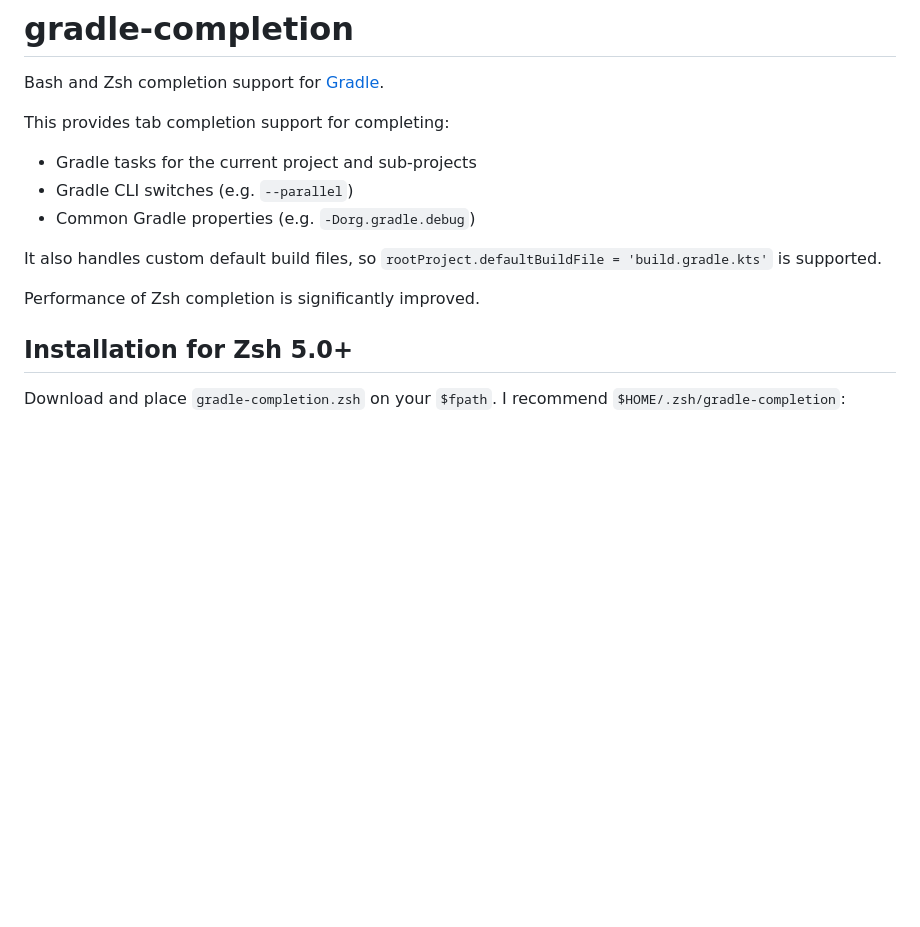
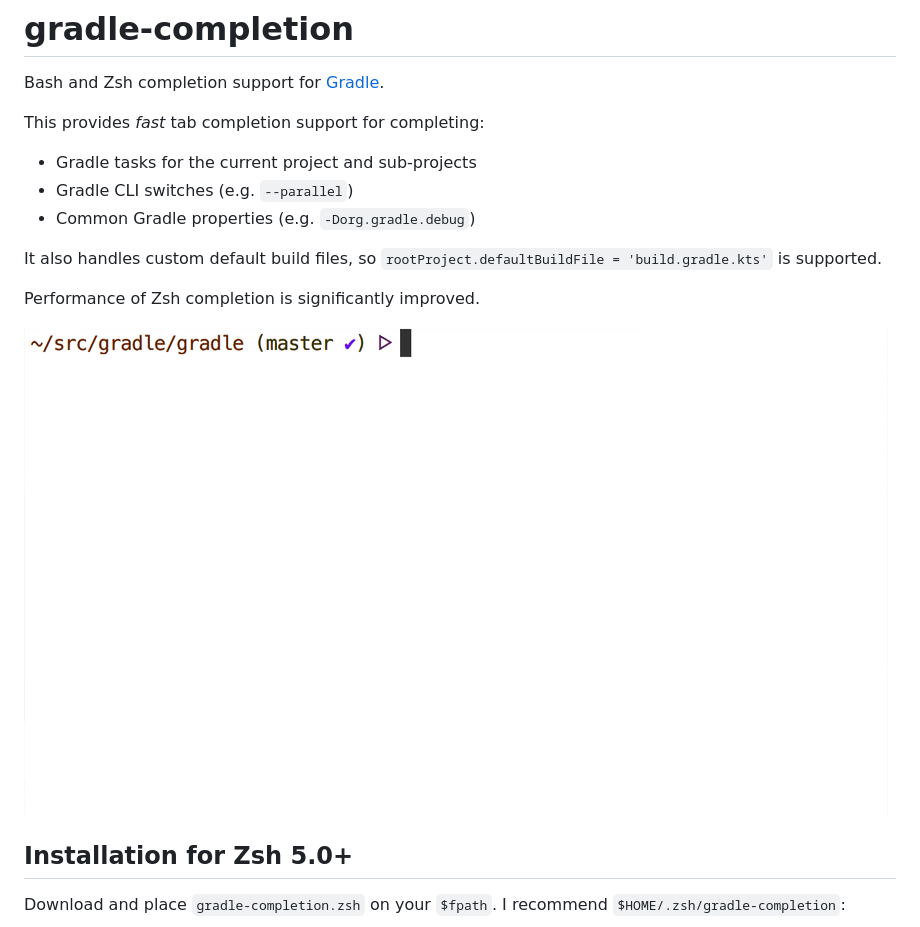
Before and after one commit to gradle/gradle-completion, a Markdown page: README.md, the part around the change. Rendered like a GitHub page; pictures changed too: gradle-completion-demo.gif (added); blank space fills up the shorter version.

Commit message:
Add demo gif to README

```diff
--- a/README.md
+++ b/README.md
@@ -1,7 +1,7 @@
 # gradle-completion
 Bash and Zsh completion support for [Gradle](https://gradle.org).
 
-This provides tab completion support for completing:
+This provides _fast_ tab completion support for completing:
 
  * Gradle tasks for the current project and sub-projects
  * Gradle CLI switches (e.g. `--parallel`)
@@ -10,6 +10,8 @@ This provides tab completion support for completing:
 It also handles custom default build files, so `rootProject.defaultBuildFile = 'build.gradle.kts'` is supported.
 
 Performance of Zsh completion is significantly improved.
+
+![Completion demo](gradle-completion-demo.gif)
 
 ## Installation for Zsh 5.0+
 
```
